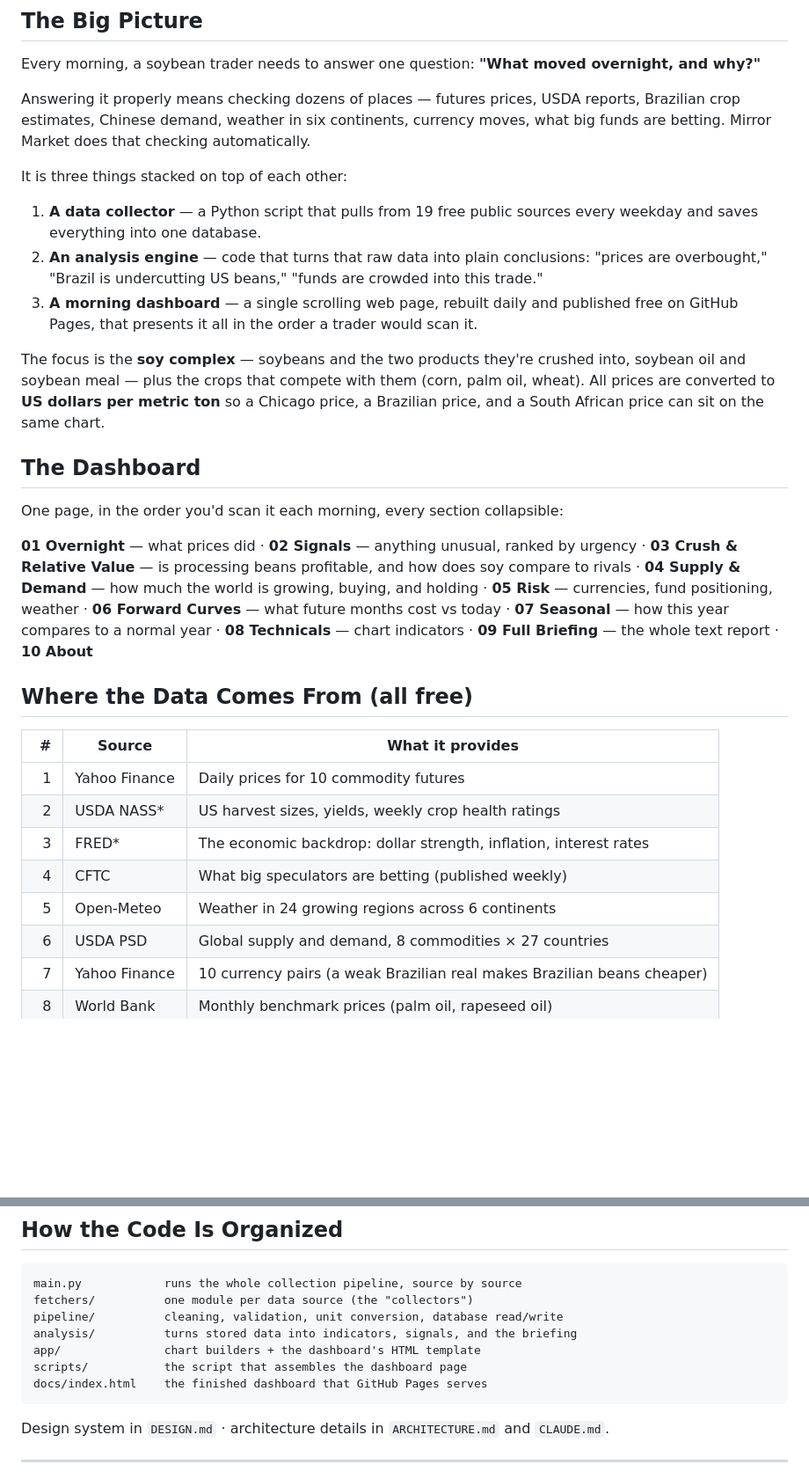
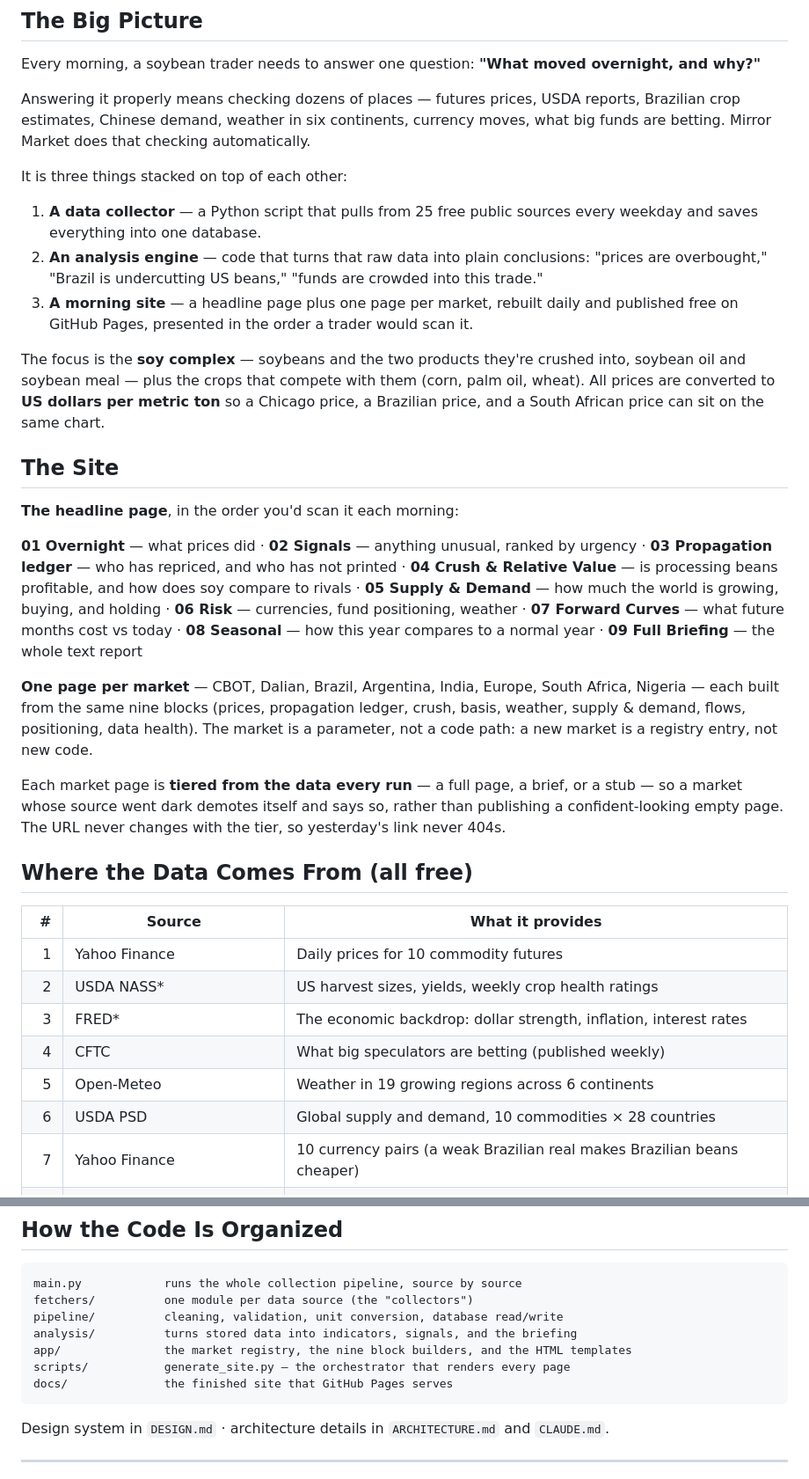
Before and after one commit to philipbergman6-glitch/Mirror-Market, a Markdown page: README.md, 2 parts joined by grey strips. Shown at 88% size. Drawn GitHub-style; blank space fills up the shorter version.

````diff
--- a/README.md
+++ b/README.md
@@ -10,17 +10,21 @@ Answering it properly means checking dozens of places — futures prices, USDA r
 
 It is three things stacked on top of each other:
 
-1. **A data collector** — a Python script that pulls from 19 free public sources every weekday and saves everything into one database.
+1. **A data collector** — a Python script that pulls from 25 free public sources every weekday and saves everything into one database.
 2. **An analysis engine** — code that turns that raw data into plain conclusions: "prices are overbought," "Brazil is undercutting US beans," "funds are crowded into this trade."
-3. **A morning dashboard** — a single scrolling web page, rebuilt daily and published free on GitHub Pages, that presents it all in the order a trader would scan it.
+3. **A morning site** — a headline page plus one page per market, rebuilt daily and published free on GitHub Pages, presented in the order a trader would scan it.
 
 The focus is the **soy complex** — soybeans and the two products they're crushed into, soybean oil and soybean meal — plus the crops that compete with them (corn, palm oil, wheat). All prices are converted to **US dollars per metric ton** so a Chicago price, a Brazilian price, and a South African price can sit on the same chart.
 
-## The Dashboard
+## The Site
 
-One page, in the order you'd scan it each morning, every section collapsible:
+**The headline page**, in the order you'd scan it each morning:
 
-**01 Overnight** — what prices did · **02 Signals** — anything unusual, ranked by urgency · **03 Crush & Relative Value** — is processing beans profitable, and how does soy compare to rivals · **04 Supply & Demand** — how much the world is growing, buying, and holding · **05 Risk** — currencies, fund positioning, weather · **06 Forward Curves** — what future months cost vs today · **07 Seasonal** — how this year compares to a normal year · **08 Technicals** — chart indicators · **09 Full Briefing** — the whole text report · **10 About**
+**01 Overnight** — what prices did · **02 Signals** — anything unusual, ranked by urgency · **03 Propagation ledger** — who has repriced, and who has not printed · **04 Crush & Relative Value** — is processing beans profitable, and how does soy compare to rivals · **05 Supply & Demand** — how much the world is growing, buying, and holding · **06 Risk** — currencies, fund positioning, weather · **07 Forward Curves** — what future months cost vs today · **08 Seasonal** — how this year compares to a normal year · **09 Full Briefing** — the whole text report
+
+**One page per market** — CBOT, Dalian, Brazil, Argentina, India, Europe, South Africa, Nigeria — each built from the same nine blocks (prices, propagation ledger, crush, basis, weather, supply & demand, flows, positioning, data health). The market is a parameter, not a code path: a new market is a registry entry, not new code.
+
+Each market page is **tiered from the data every run** — a full page, a brief, or a stub — so a market whose source went dark demotes itself and says so, rather than publishing a confident-looking empty page. The URL never changes with the tier, so yesterday's link never 404s.
 
 ## Where the Data Comes From (all free)
 
@@ -30,8 +34,8 @@ One page, in the order you'd scan it each morning, every section collapsible:
 | 2 | USDA NASS* | US harvest sizes, yields, weekly crop health ratings |
 | 3 | FRED* | The economic backdrop: dollar strength, inflation, interest rates |
 | 4 | CFTC | What big speculators are betting (published weekly) |
-| 5 | Open-Meteo | Weather in 24 growing regions across 6 continents |
-| 6 | USDA PSD | Global supply and demand, 8 commodities × 27 countries |
+| 5 | Open-Meteo | Weather in 19 growing regions across 6 continents |
+| 6 | USDA PSD | Global supply and demand, 10 commodities × 28 countries |
 | 7 | Yahoo Finance | 10 currency pairs (a weak Brazilian real makes Brazilian beans cheaper) |
 | 8 | World Bank | Monthly benchmark prices (palm oil, rapeseed oil) |
 | 9 | AKShare | Chinese futures prices — what the biggest soy buyer is paying |
@@ -106,9 +128,9 @@ main.py            runs the whole collection pipeline, source by source
 fetchers/          one module per data source (the "collectors")
 pipeline/          cleaning, validation, unit conversion, database read/write
 analysis/          turns stored data into indicators, signals, and the briefing
-app/               chart builders + the dashboard's HTML template
-scripts/           the script that assembles the dashboard page
-docs/index.html    the finished dashboard that GitHub Pages serves
+app/               the market registry, the nine block builders, and the HTML templates
+scripts/           generate_site.py — the orchestrator that renders every page
+docs/              the finished site that GitHub Pages serves
 ```
 
 Design system in `DESIGN.md` · architecture details in `ARCHITECTURE.md` and `CLAUDE.md`.
````
Also changed, not shown: other parts of README.md (+25 -7 lines).
